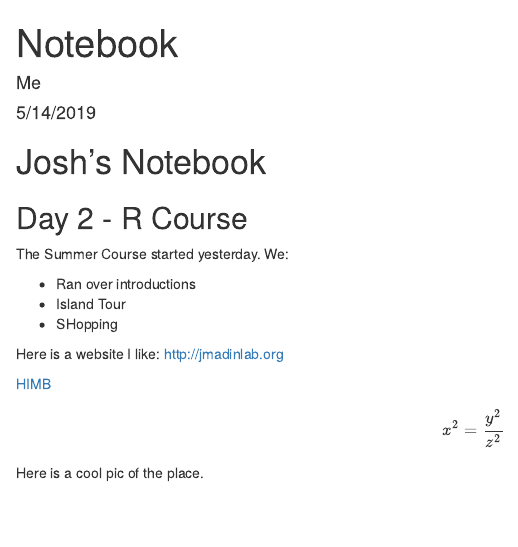
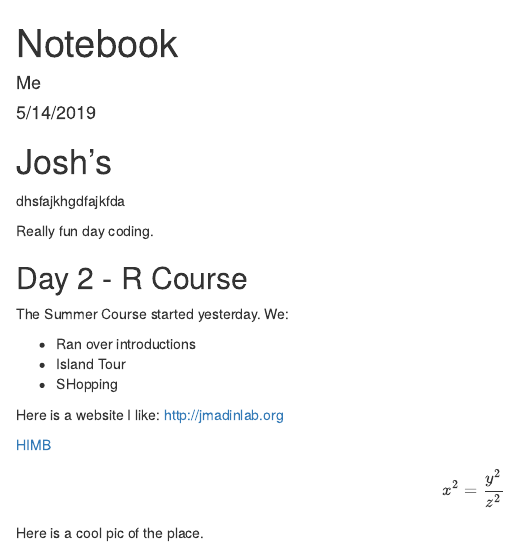
Before and after one commit to jmadin/lab_handbook, an R Markdown document (notebook.Rmd): the page in a window 1100 px wide, from its top. Rendered offline with R 4.5, knitr and Pandoc, with nearby package versions; code that draws random numbers runs with fixed seeds of ours.

Commit message:
More details.

```diff
--- a/notebook.Rmd
+++ b/notebook.Rmd
@@ -5,7 +5,11 @@ date: "5/14/2019"
 output: html_document
 ---
 
-# Josh's Notebook
+# Josh's
+
+dhsfajkhgdfajkfda
+
+Really fun day coding.
 
 ## Day 2 - R Course
 
```
